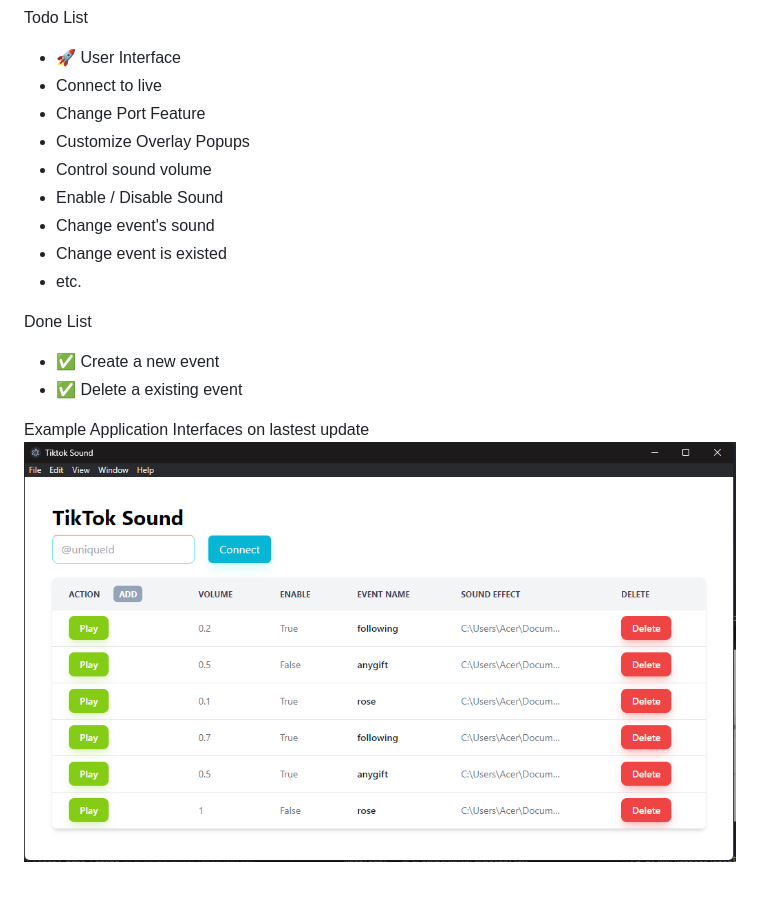
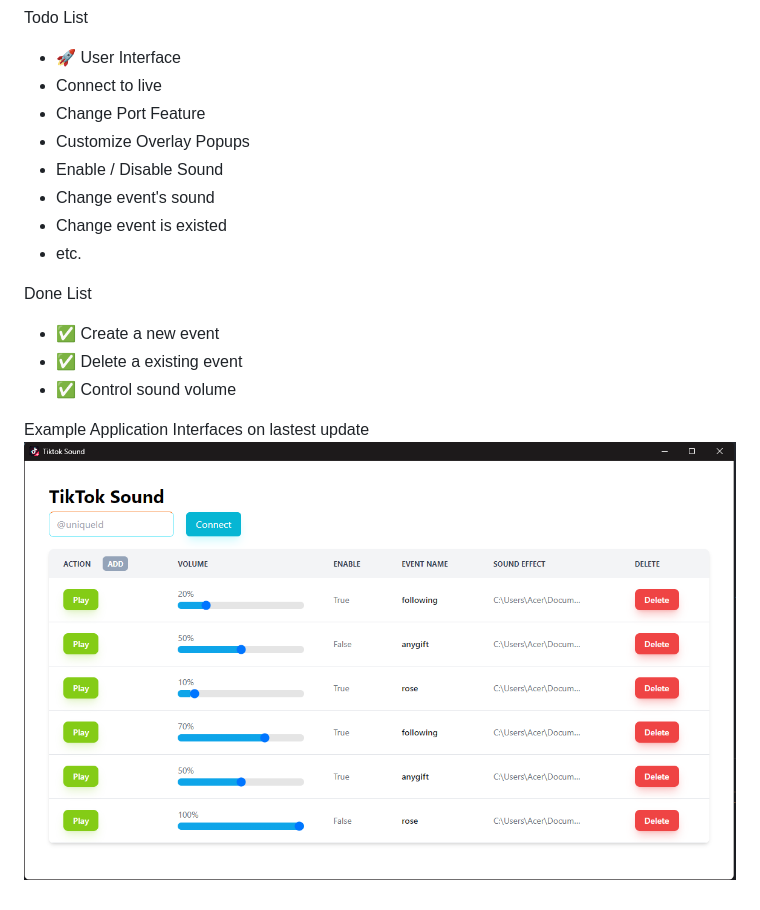
Before and after one commit to chonsawat/TikTokSound2, a Markdown page: README.md, the part around the change. GitHub-like rendering; pictures changed too: docs/image.png.

```diff
--- a/README.md
+++ b/README.md
@@ -8,7 +8,6 @@ Todo List
 - Connect to live
 - Change Port Feature
 - Customize Overlay Popups
-- Control sound volume
 - Enable / Disable Sound
 - Change event's sound
 - Change event is existed
@@ -17,6 +16,7 @@ Todo List
 Done List
 - ✅ Create a new event
 - ✅ Delete a existing event
+- ✅ Control sound volume
 
 Example Application Interfaces on lastest update
 ![Alt text](docs/image.png)
```
Also changed, not shown: docs/snapshot-1.png (added).
